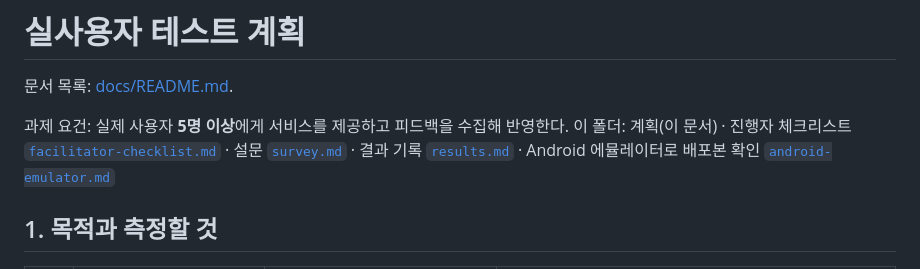
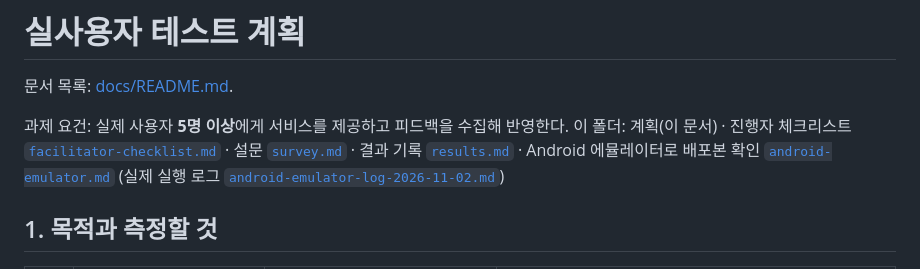
Before and after one commit to 01044402345o-beep/codyssey_final, a Markdown page: docs/user-test/README.md, the part around the change. Drawn GitHub-style.

```diff
--- a/docs/user-test/README.md
+++ b/docs/user-test/README.md
@@ -3,7 +3,7 @@
 문서 목록: [docs/README.md](../README.md).
 
 과제 요건: 실제 사용자 **5명 이상**에게 서비스를 제공하고 피드백을 수집해 반영한다.
-이 폴더: 계획(이 문서) · 진행자 체크리스트 [`facilitator-checklist.md`](facilitator-checklist.md) · 설문 [`survey.md`](survey.md) · 결과 기록 [`results.md`](results.md) · Android 에뮬레이터로 배포본 확인 [`android-emulator.md`](android-emulator.md)
+이 폴더: 계획(이 문서) · 진행자 체크리스트 [`facilitator-checklist.md`](facilitator-checklist.md) · 설문 [`survey.md`](survey.md) · 결과 기록 [`results.md`](results.md) · Android 에뮬레이터로 배포본 확인 [`android-emulator.md`](android-emulator.md) (실제 실행 로그 [`android-emulator-log-2026-11-02.md`](android-emulator-log-2026-11-02.md))
 
 ## 1. 목적과 측정할 것
 
```
Also changed, not shown: docs/user-test/android-emulator-log-2026-11-02.md (added, +514 -0 lines), docs/user-test/android-emulator.md (+2 -0 lines).
